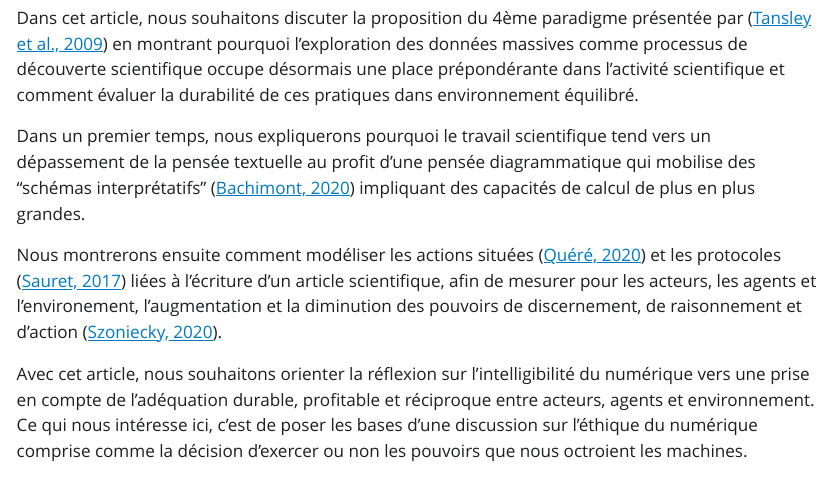
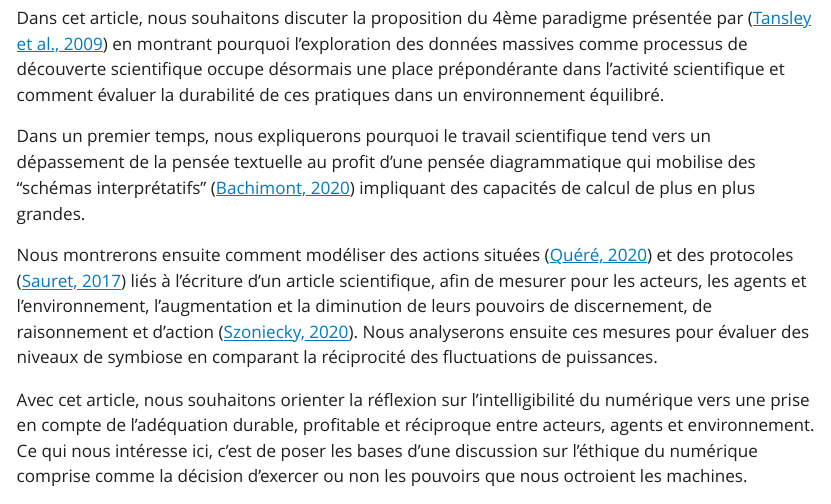
Before and after one commit to samszo/publications, a Quarto document (intelligibilite-numerique/4emeParadigme/proposition.qmd): the page in a window 1100 px wide, from 630 px down. The pictures show the output file intelligibilite-numerique/4emeParadigme/proposition.html that the author committed with the source, opened offline; Quarto's library style sheets are replaced by a plain one without menus.

Commit message:
Correction de fautes de frappe et amélioration de la clarté dans la proposition du 4ème paradigme

```diff
--- a/intelligibilite-numerique/4emeParadigme/proposition.qmd
+++ b/intelligibilite-numerique/4emeParadigme/proposition.qmd
@@ -13,10 +13,10 @@ Pourquoi le développement de ces environnements est de plus en plus rapide et g
 
 Comment évaluer dans les activités scientifiques la symbiose entre acteurs, agents et environnement ?
 
-Dans cet article, nous souhaitons discuter la proposition du 4ème paradigme présentée par [@tansley2009] en montrant pourquoi l’exploration des données massives comme processus de découverte scientifique occupe désormais une place prépondérante dans l'activité scientifique et comment évaluer la durabilité de ces pratiques dans environnement équilibré.
+Dans cet article, nous souhaitons discuter la proposition du 4ème paradigme présentée par [@tansley2009] en montrant pourquoi l’exploration des données massives comme processus de découverte scientifique occupe désormais une place prépondérante dans l'activité scientifique et comment évaluer la durabilité de ces pratiques dans un environnement équilibré.
 
 Dans un premier temps, nous expliquerons pourquoi le travail scientifique tend vers un dépassement de la pensée textuelle au profit d'une pensée diagrammatique qui mobilise des "schémas interprétatifs" [@bachimont2020] impliquant des capacités de calcul de plus en plus grandes.
 
-Nous montrerons ensuite comment modéliser les actions situées [@quéré2020] et les protocoles [@sauret2017] liées à l'écriture d'un article scientifique, afin de mesurer pour les acteurs, les agents et l'environement, l'augmentation et la diminution des pouvoirs de discernement, de raisonnement et d'action [@szoniecky2020].
+Nous montrerons ensuite comment modéliser des actions situées [@quéré2020] et des protocoles [@sauret2017] liés à l'écriture d'un article scientifique, afin de mesurer pour les acteurs, les agents et l'environnement, l'augmentation et la diminution de leurs pouvoirs de discernement, de raisonnement et d'action [@szoniecky2020]. Nous analyserons ensuite ces mesures pour évaluer des niveaux de symbiose en comparant la réciprocité des fluctuations de puissances.
 
 Avec cet article, nous souhaitons orienter la réflexion sur l'intelligibilité du numérique vers une prise en compte de l'adéquation durable, profitable et réciproque entre acteurs, agents et environnement. Ce qui nous intéresse ici, c'est de poser les bases d'une discussion sur l'éthique du numérique comprise comme la décision d'exercer ou non les pouvoirs que nous octroient les machines.
```
Also changed, not shown: intelligibilite-numerique/4emeParadigme/proposition.html.
